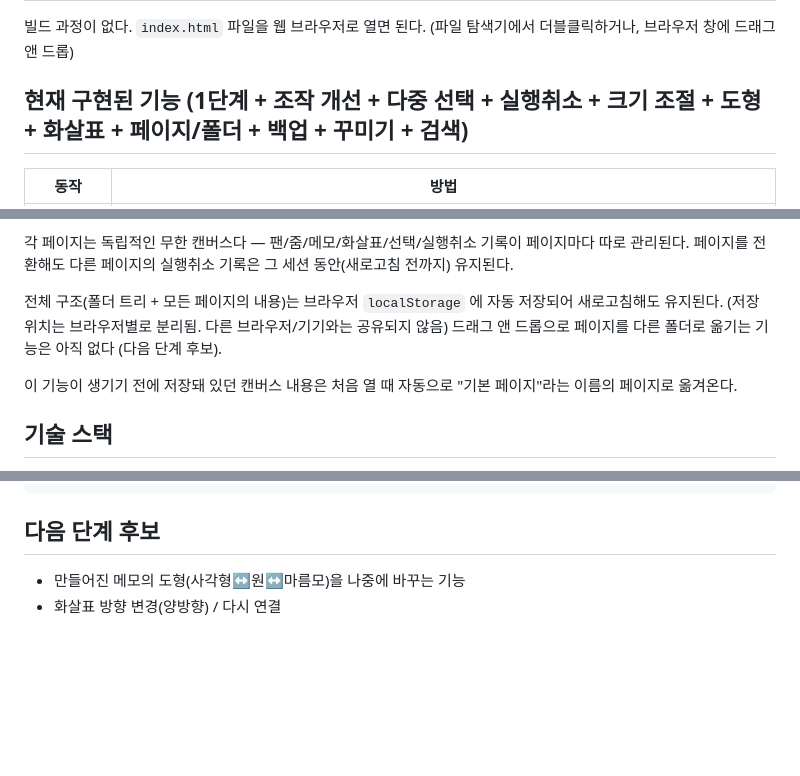
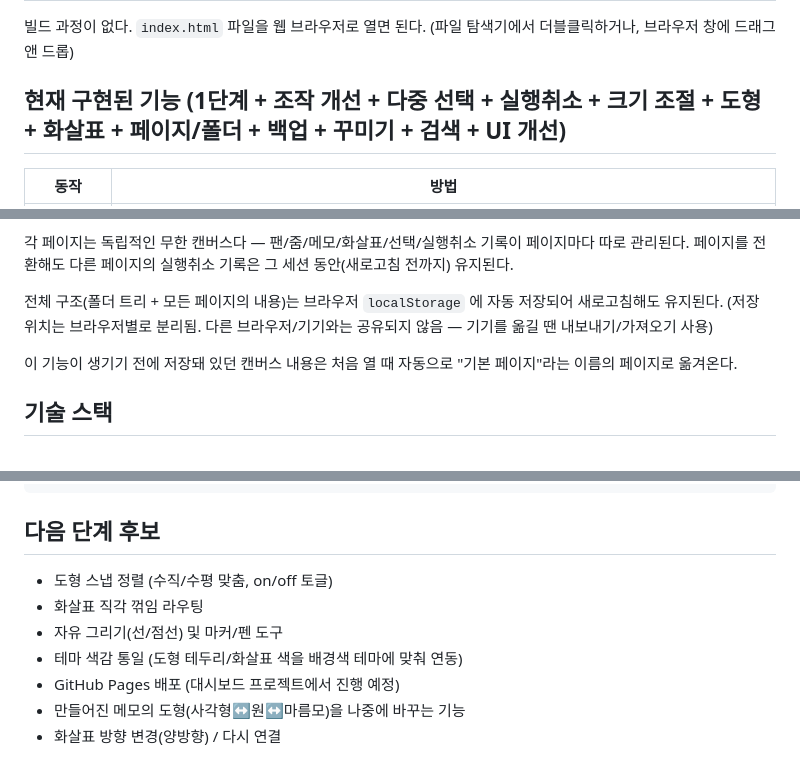
Before and after one commit to bluishGrey/bluishCanvas, a Markdown page: README.md, 3 parts joined by grey strips. GitHub-like rendering; blank space fills up the shorter version.

Commit message:
README 최신화 및 로드맵 정리
오늘 추가된 기능(도형 팔레트, 화살표 라벨, 사이드바/캔버스 검색, 꾸미기
패널, export/import 로그, 도움말 팝업 등)은 이미 각 기능 커밋에서 함께
반영돼 있었는데, 이번엔 전체를 다시 훑어보며 스스로 모순되는 오래된 문장
하나를 고쳤다: 사이드바 드래그 앤 드롭이 이미 구현되어 있는데도 "아직
없다(다음 단계 후보)"라고 남아있던 설명을 지우고 백업(내보내기/가져오기)로
기기 간 이동한다는 안내로 바꿨다.

"다음 단계 후보" 섹션을 다음 로드맵으로 정리했다: 도형 스냅 정렬, 화살표
직각 꺾임 라우팅, 자유 그리기(선/점선) 및 마커/펜 도구, 테마 색감 통일,
GitHub Pages 배포(대시보드 프로젝트에서 진행 예정). 기존에 있던 두 항목
(도형 나중에 바꾸기, 화살표 양방향/다시 연결)은 계속 유효해서 그대로 뒀다.

Co-Authored-By: Claude Sonnet 5 <noreply@anthropic.com>

```diff
--- a/README.md
+++ b/README.md
@@ -8,7 +8,7 @@
 빌드 과정이 없다. `index.html` 파일을 웹 브라우저로 열면 된다.
 (파일 탐색기에서 더블클릭하거나, 브라우저 창에 드래그 앤 드롭)
 
-## 현재 구현된 기능 (1단계 + 조작 개선 + 다중 선택 + 실행취소 + 크기 조절 + 도형 + 화살표 + 페이지/폴더 + 백업 + 꾸미기 + 검색)
+## 현재 구현된 기능 (1단계 + 조작 개선 + 다중 선택 + 실행취소 + 크기 조절 + 도형 + 화살표 + 페이지/폴더 + 백업 + 꾸미기 + 검색 + UI 개선)
 
 | 동작 | 방법 |
 |---|---|
@@ -76,8 +76,7 @@
 페이지를 전환해도 다른 페이지의 실행취소 기록은 그 세션 동안(새로고침 전까지) 유지된다.
 
 전체 구조(폴더 트리 + 모든 페이지의 내용)는 브라우저 `localStorage` 에 자동 저장되어 새로고침해도 유지된다.
-(저장 위치는 브라우저별로 분리됨. 다른 브라우저/기기와는 공유되지 않음)
-드래그 앤 드롭으로 페이지를 다른 폴더로 옮기는 기능은 아직 없다 (다음 단계 후보).
+(저장 위치는 브라우저별로 분리됨. 다른 브라우저/기기와는 공유되지 않음 — 기기를 옮길 땐 내보내기/가져오기 사용)
 
 이 기능이 생기기 전에 저장돼 있던 캔버스 내용은 처음 열 때 자동으로 "기본 페이지"라는 이름의 페이지로 옮겨온다.
 
@@ -111,5 +110,10 @@ app.js       로직 전체 (팬 / 줌 / 생성 / 이동 / 선택 / 삭제 / 실
 
 ## 다음 단계 후보
 
+- 도형 스냅 정렬 (수직/수평 맞춤, on/off 토글)
+- 화살표 직각 꺾임 라우팅
+- 자유 그리기(선/점선) 및 마커/펜 도구
+- 테마 색감 통일 (도형 테두리/화살표 색을 배경색 테마에 맞춰 연동)
+- GitHub Pages 배포 (대시보드 프로젝트에서 진행 예정)
 - 만들어진 메모의 도형(사각형↔원↔마름모)을 나중에 바꾸는 기능
 - 화살표 방향 변경(양방향) / 다시 연결
```
